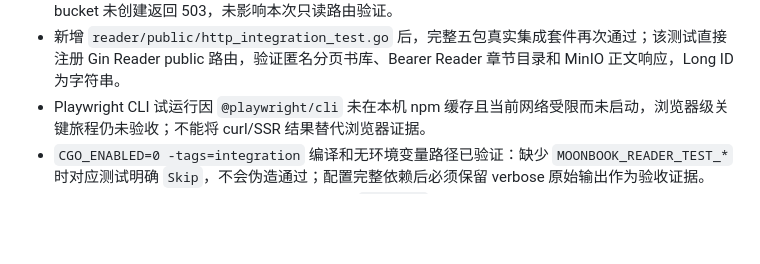
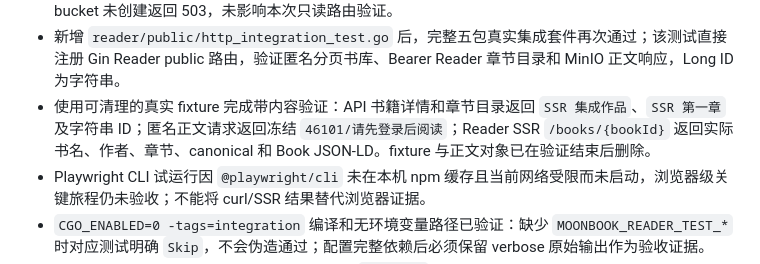
Before and after one commit to yveJohn/moonbook, a Markdown page: docs/migration/m3-reader-commerce.md, the part around the change. Drawn GitHub-style; blank space fills up the shorter version.

```diff
--- a/docs/migration/m3-reader-commerce.md
+++ b/docs/migration/m3-reader-commerce.md
@@ -100,6 +100,7 @@ make test-reader-integration
 - 冻结 `reader-ui` 使用本地缓存离线执行 `npm run test -- --run`，44 个测试文件、536 个用例全部通过；`npm run build` 的 SSR 生产构建通过。临时 mock API SSR 验证首页、登录页、robots 均返回预期结果，但书库页面因 mock 未提供完整数据响应返回 503，真实 API 书库/书籍/章节 SSR 和浏览器旅程仍是 M3 未关闭项。
 - 2026-08-14 在隔离 Go API `127.0.0.1:4188` + Reader SSR `127.0.0.1:4189` 上完成真实上游验证：`/reader/seo/config`、精选/随机/分页书库、分类、robots、sitemap 均返回预期 200；SSR `/`、`/books`、`/auth/login`、`/robots.txt`、`/sitemap.xml` 均返回 200，书库空状态、SEO title/canonical/JSON-LD 和登录页 `noindex,nofollow` 正确。该临时 API readiness 因隔离 MinIO bucket 未创建返回 503，未影响本次只读路由验证。
 - 新增 `reader/public/http_integration_test.go` 后，完整五包真实集成套件再次通过；该测试直接注册 Gin Reader public 路由，验证匿名分页书库、Bearer Reader 章节目录和 MinIO 正文响应，Long ID 为字符串。
+- 使用可清理的真实 fixture 完成带内容验证：API 书籍详情和章节目录返回 `SSR 集成作品`、`SSR 第一章` 及字符串 ID；匿名正文请求返回冻结 `46101/请先登录后阅读`；Reader SSR `/books/{bookId}` 返回实际书名、作者、章节、canonical 和 Book JSON-LD。fixture 与正文对象已在验证结束后删除。
 - Playwright CLI 试运行因 `@playwright/cli` 未在本机 npm 缓存且当前网络受限而未启动，浏览器级关键旅程仍未验收；不能将 curl/SSR 结果替代浏览器证据。
 - `CGO_ENABLED=0 -tags=integration` 编译和无环境变量路径已验证：缺少 `MOONBOOK_READER_TEST_*` 时对应测试明确 `Skip`，不会伪造通过；配置完整依赖后必须保留 verbose 原始输出作为验收证据。
 - 当前仓库已知本机 macOS ARM cgo 会在上游 `go-m1cpu` 初始化时崩溃；计划中的后端回归应使用 `CGO_ENABLED=0` 可重复路径，race 需在官方 Linux Go 容器执行。该限制不能被记录为 M3 通过证据。
```
Also changed, not shown: docs/progress/refactor-status.md (+1 -1 lines).
